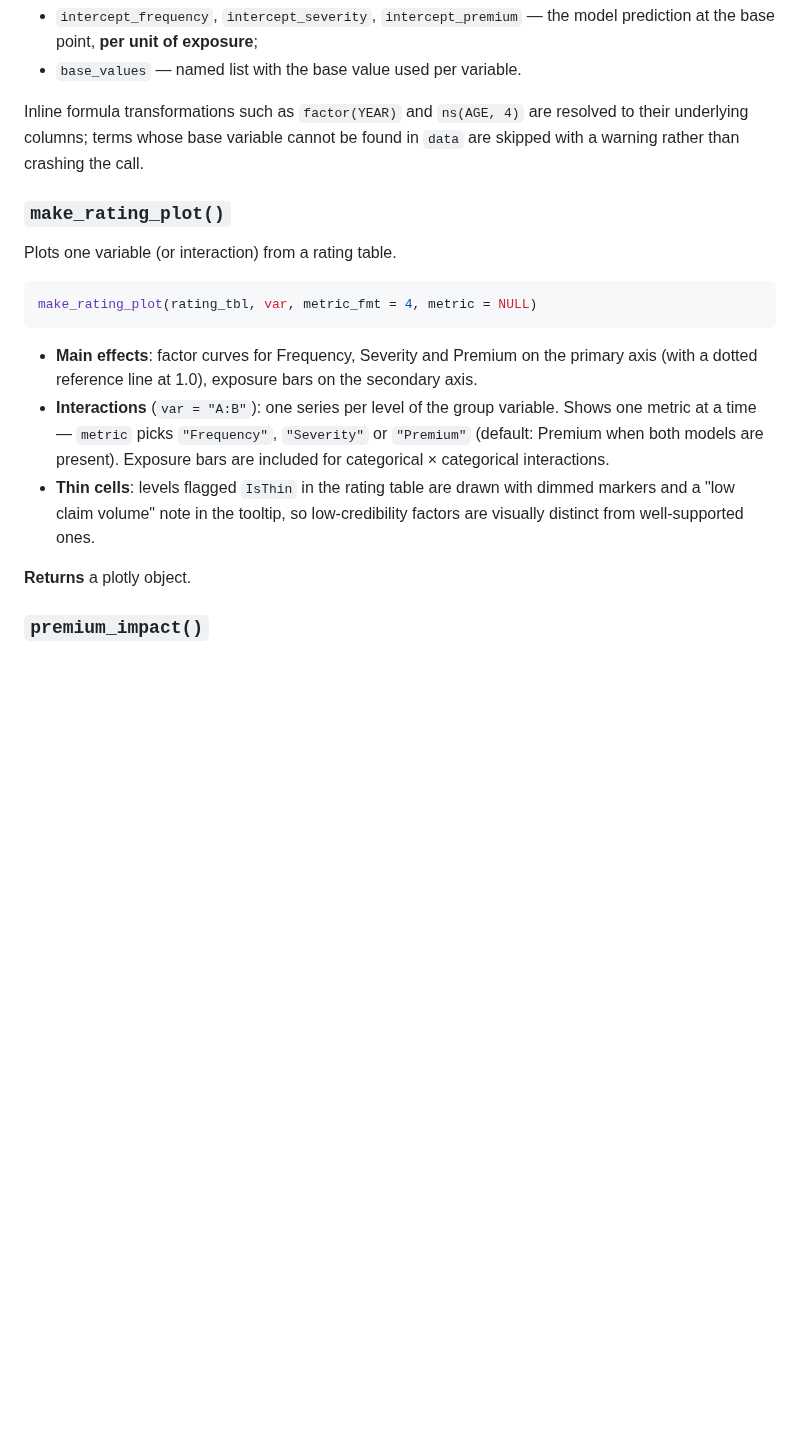
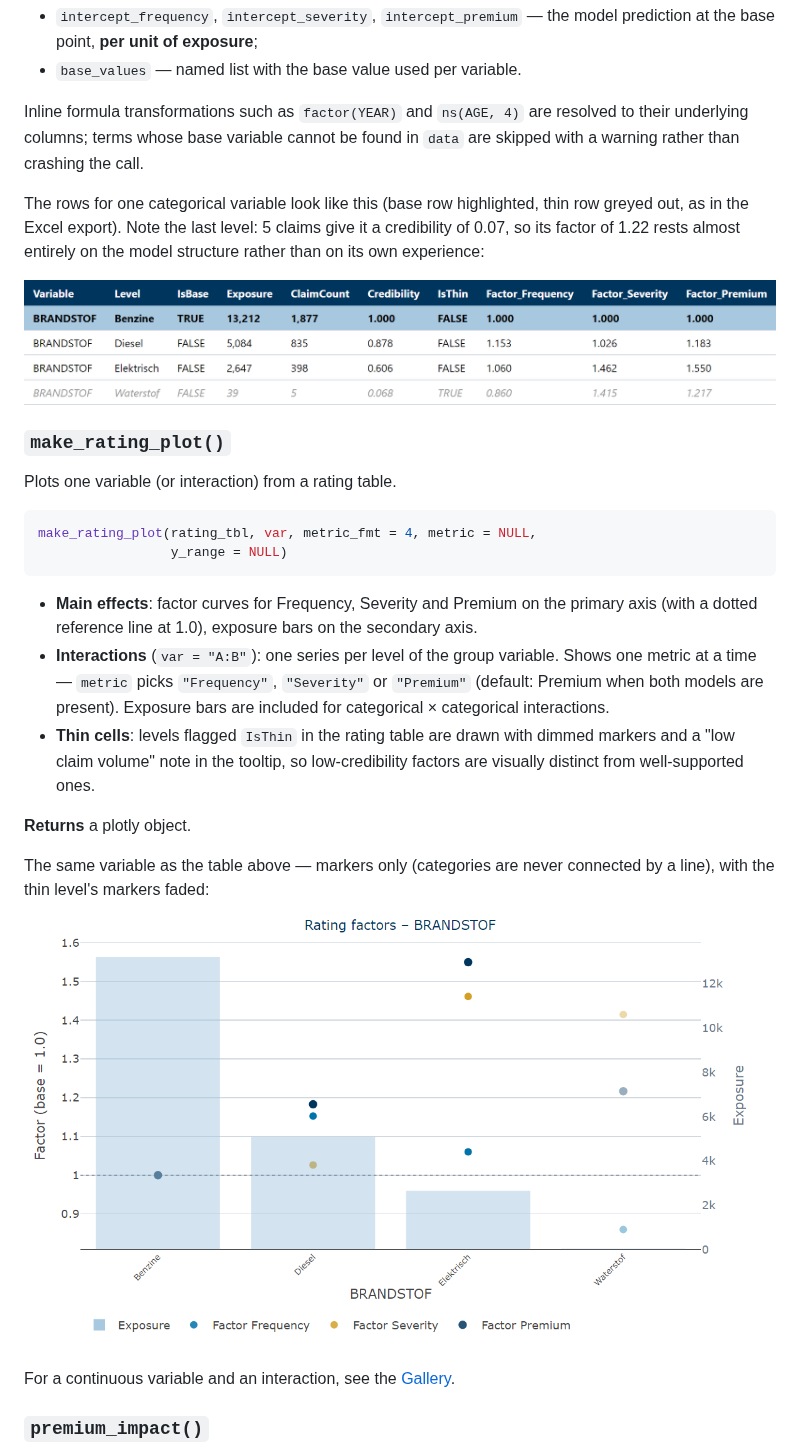
Before and after one commit to robertmooijer/Pricing-Utils, a Markdown page: README.md, the part around the change. Drawn GitHub-style; pictures changed too: man/figures/README-rating-plot-categorical.png (added), man/figures/README-rating-table.png (added); blank space fills up the shorter version.

Commit message:
Add figures for make_rating_table() and make_rating_plot()
- rating table excerpt rendered with the same base/thin highlighting the
  Excel export uses, showing a low-credibility level
- categorical rating plot showing the dimmed thin-cell markers

````diff
--- a/README.md
+++ b/README.md
@@ -444,12 +444,20 @@ Inline formula transformations such as `factor(YEAR)` and `ns(AGE, 4)` are
 resolved to their underlying columns; terms whose base variable cannot be
 found in `data` are skipped with a warning rather than crashing the call.
 
+The rows for one categorical variable look like this (base row
+highlighted, thin row greyed out, as in the Excel export). Note the last
+level: 5 claims give it a credibility of 0.07, so its factor of 1.22 rests
+almost entirely on the model structure rather than on its own experience:
+
+![Rating table excerpt](man/figures/README-rating-table.png)
+
 ### `make_rating_plot()`
 
 Plots one variable (or interaction) from a rating table.
 
 ```r
-make_rating_plot(rating_tbl, var, metric_fmt = 4, metric = NULL)
+make_rating_plot(rating_tbl, var, metric_fmt = 4, metric = NULL,
+                 y_range = NULL)
 ```
 
 - **Main effects**: factor curves for Frequency, Severity and Premium on the
@@ -465,6 +473,14 @@ make_rating_plot(rating_tbl, var, metric_fmt = 4, metric = NULL)
   low-credibility factors are visually distinct from well-supported ones.
 
 **Returns** a plotly object.
+
+The same variable as the table above — markers only (categories are never
+connected by a line), with the thin level's markers faded:
+
+![Categorical rating plot](man/figures/README-rating-plot-categorical.png)
+
+For a continuous variable and an interaction, see the
+[Gallery](#gallery).
 
 ### `premium_impact()`
 
````
Also changed, not shown: 1 other file.
